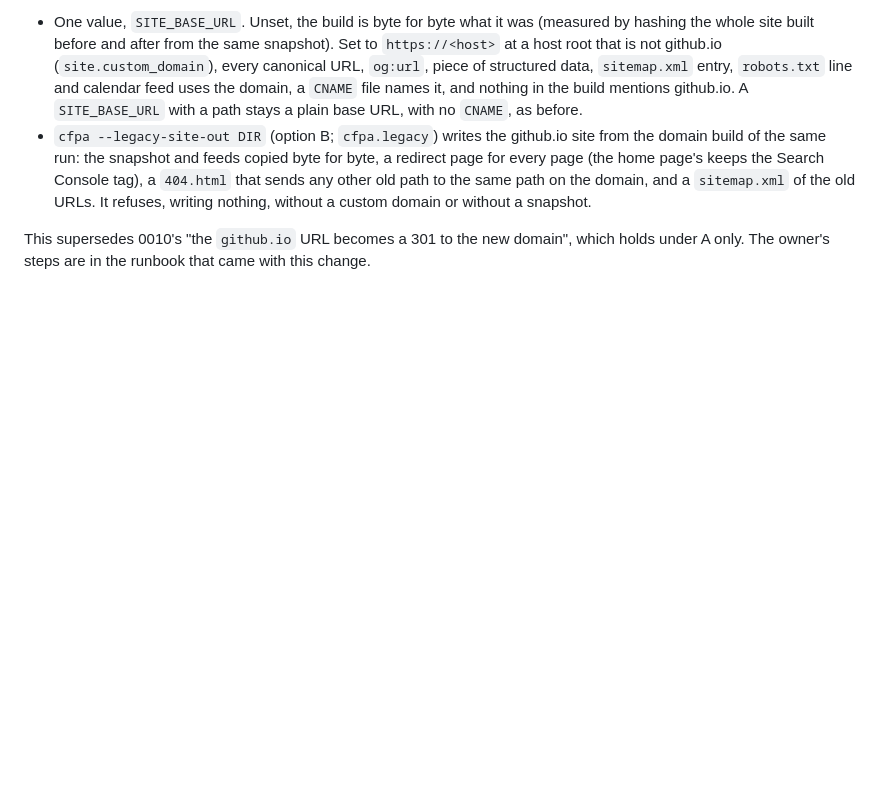
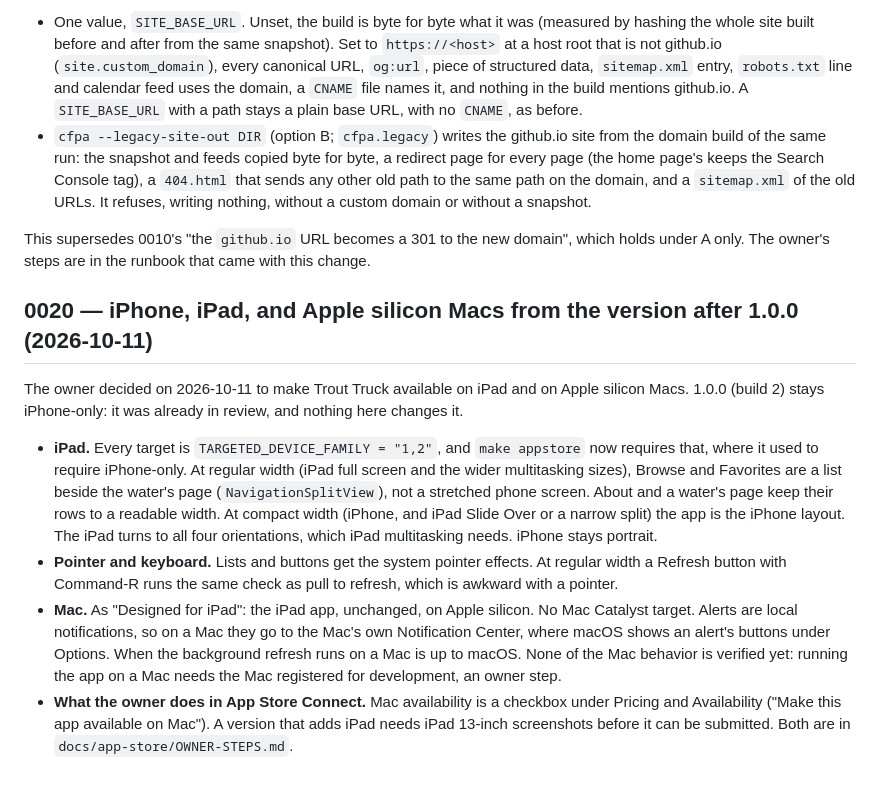
Before and after one commit to ChelseaKR/ca-fish-planting-alerts, a Markdown page: docs/DECISIONS.md, the part around the change. GitHub-like rendering; blank space fills up the shorter version.

Commit message:
docs: decide iPad and Mac for the next version, and the owner's steps for it

```diff
--- a/docs/DECISIONS.md
+++ b/docs/DECISIONS.md
@@ -406,3 +406,33 @@ build keeps its custom domain set.
 This supersedes 0010's "the `github.io` URL becomes a 301 to the new
 domain", which holds under A only. The owner's steps are in the runbook
 that came with this change.
+
+## 0020 — iPhone, iPad, and Apple silicon Macs from the version after 1.0.0 (2026-10-11)
+
+The owner decided on 2026-10-11 to make Trout Truck available on iPad and
+on Apple silicon Macs. 1.0.0 (build 2) stays iPhone-only: it was already in
+review, and nothing here changes it.
+
+- **iPad.** Every target is `TARGETED_DEVICE_FAMILY = "1,2"`, and
+  `make appstore` now requires that, where it used to require iPhone-only.
+  At regular width (iPad full screen and the wider multitasking sizes),
+  Browse and Favorites are a list beside the water's page
+  (`NavigationSplitView`), not a stretched phone screen. About and a
+  water's page keep their rows to a readable width. At compact width
+  (iPhone, and iPad Slide Over or a narrow split) the app is the
+  iPhone layout. The iPad turns to all four orientations, which iPad
+  multitasking needs. iPhone stays portrait.
+- **Pointer and keyboard.** Lists and buttons get the system pointer
+  effects. At regular width a Refresh button with Command-R runs the same
+  check as pull to refresh, which is awkward with a pointer.
+- **Mac.** As "Designed for iPad": the iPad app, unchanged, on Apple
+  silicon. No Mac Catalyst target. Alerts are local notifications, so on
+  a Mac they go to the Mac's own Notification Center, where macOS shows an
+  alert's buttons under Options. When the background refresh runs on a
+  Mac is up to macOS. None of the Mac behavior is verified yet: running
+  the app on a Mac needs the Mac registered for development, an owner
+  step.
+- **What the owner does in App Store Connect.** Mac availability is a
+  checkbox under Pricing and Availability ("Make this app available on
+  Mac"). A version that adds iPad needs iPad 13-inch screenshots before it
+  can be submitted. Both are in `docs/app-store/OWNER-STEPS.md`.
```
Also changed, not shown: docs/app-store/OWNER-STEPS.md (+27 -2 lines).
